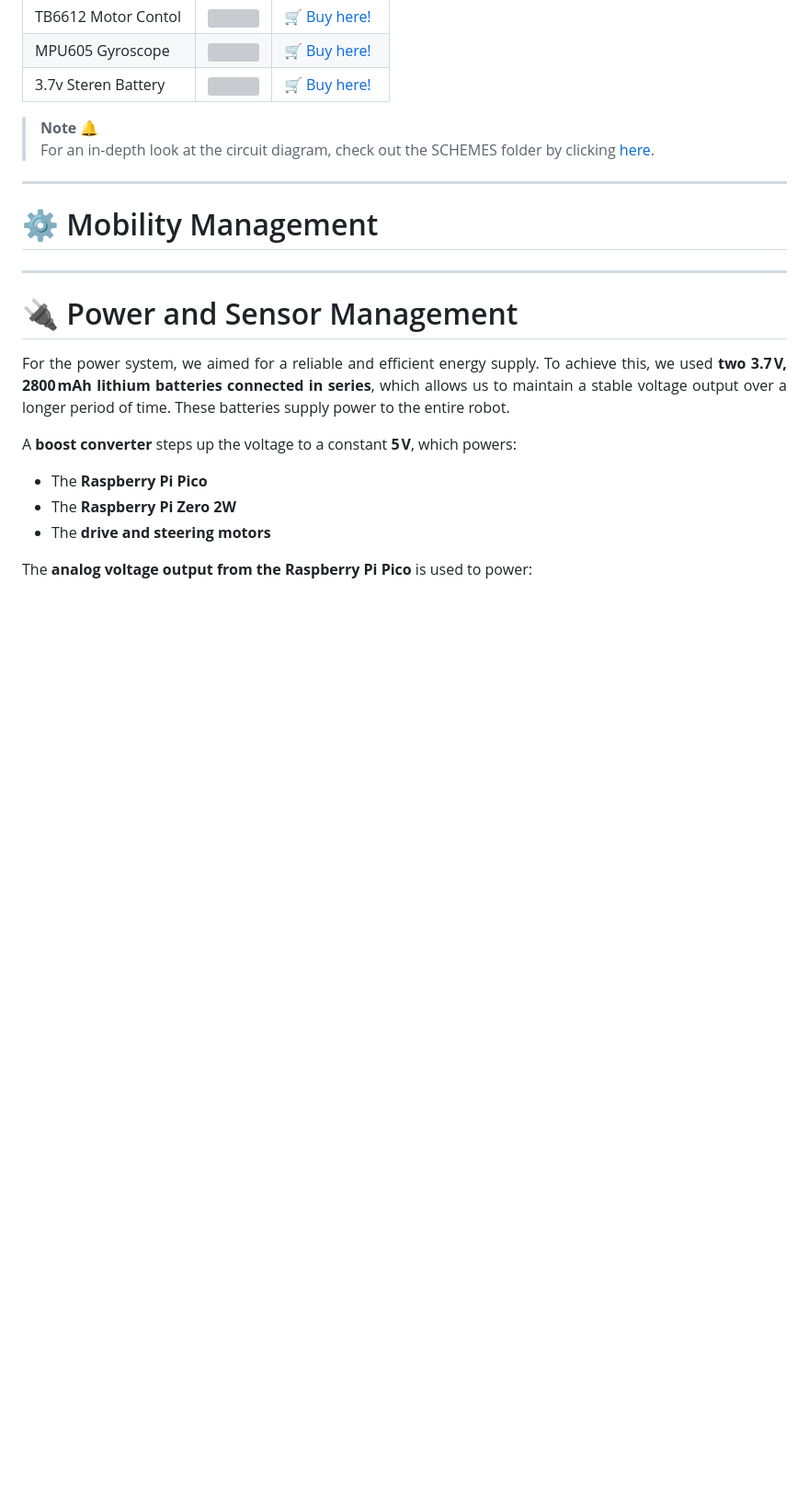
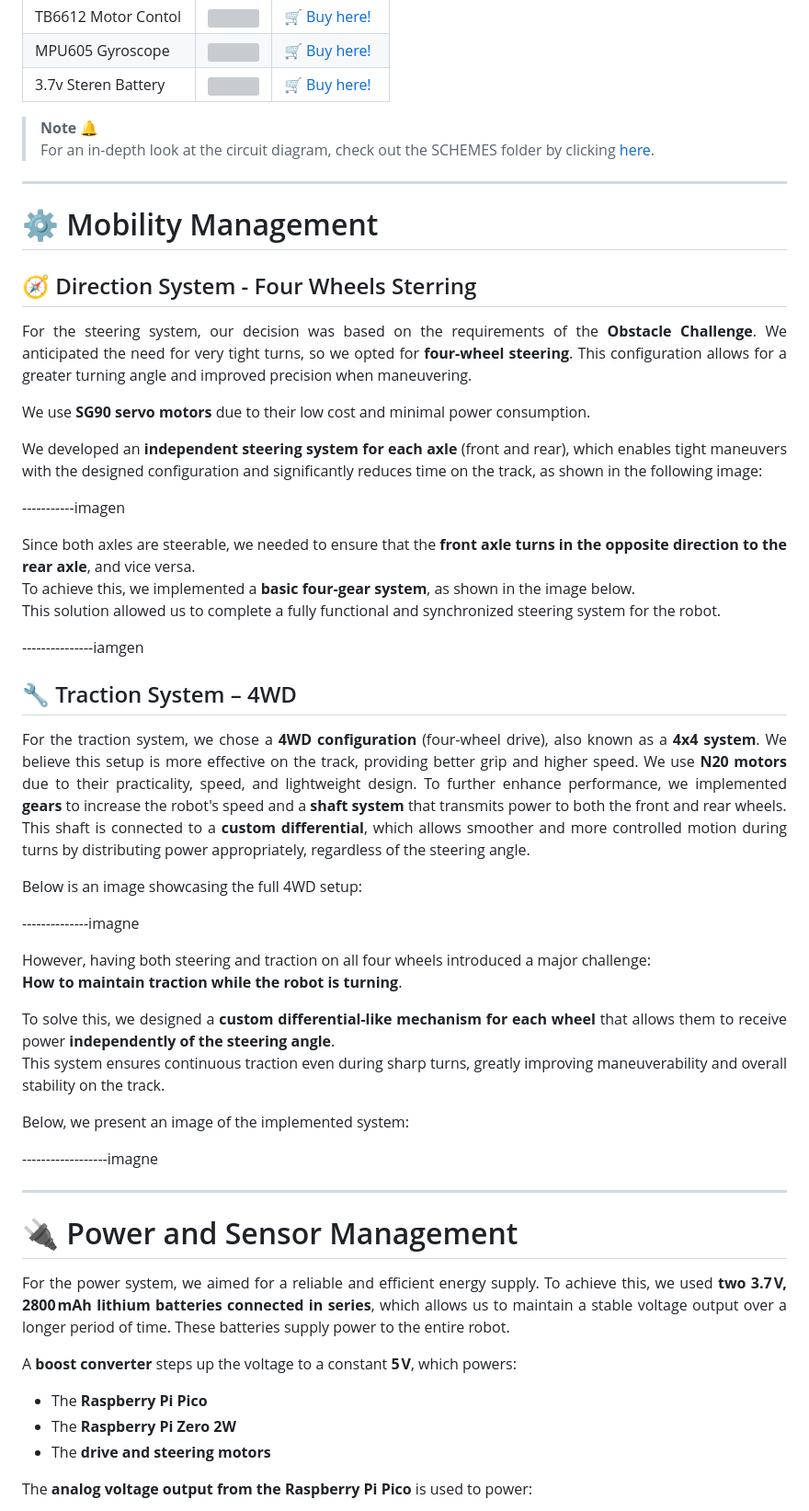
Before and after one commit to Dravex18/D2-Robotics-WRO2025, a Markdown page: README.md, the part around the change. Shown: that part at 92% size. GitHub-like rendering; blank space fills up the shorter version; grey boxes are pictures that could not be loaded.

```diff
--- a/README.md
+++ b/README.md
@@ -87,6 +87,44 @@ From custom-designed PCBs to 3D-printed parts and high-performance sensors, this
 ---
 # ⚙️ Mobility Management
 
+## 🧭 Direction System - Four Wheels Sterring
+
+For the steering system, our decision was based on the requirements of the **Obstacle Challenge**. We anticipated the need for very tight turns, so we opted for **four-wheel steering**. This configuration allows for a greater turning angle and improved precision   when maneuvering.
+
+We use **SG90 servo motors** due to their low cost and minimal power consumption.
+
+We developed an **independent steering system for each axle** (front and rear), which enables tight maneuvers with the designed configuration and significantly reduces time on the track, as shown in the following image:
+
+-----------imagen
+
+Since both axles are steerable, we needed to ensure that the **front axle turns in the opposite direction to the rear axle**, and vice versa.
+To achieve this, we implemented a **basic four-gear system**, as shown in the image below.
+This solution allowed us to complete a fully functional and synchronized steering system for the robot.
+
+---------------iamgen
+
+
+## 🔧 Traction System – 4WD
+
+For the traction system, we chose a **4WD configuration** (four-wheel drive), also known as a **4x4 system**. We believe this setup is more effective on the track, providing better grip and higher speed.
+We use **N20 motors** due to their practicality, speed, and lightweight design. To further enhance performance, we implemented **gears** to increase the robot's speed and a **shaft system** that transmits power to both the front and rear wheels.
+This shaft is connected to a **custom differential**, which allows smoother and more controlled motion during turns by distributing power appropriately, regardless of the steering angle.
+
+Below is an image showcasing the full 4WD setup:
+
+--------------imagne
+
+However, having both steering and traction on all four wheels introduced a major challenge:
+**How to maintain traction while the robot is turning**.
+
+To solve this, we designed a **custom differential-like mechanism for each wheel** that allows them to receive power **independently of the steering angle**.
+This system ensures continuous traction even during sharp turns, greatly improving maneuverability and overall stability on the track.
+
+Below, we present an image of the implemented system:
+
+------------------imagne
+
+
 ---
 # 🔌 Power and Sensor Management
 
```
